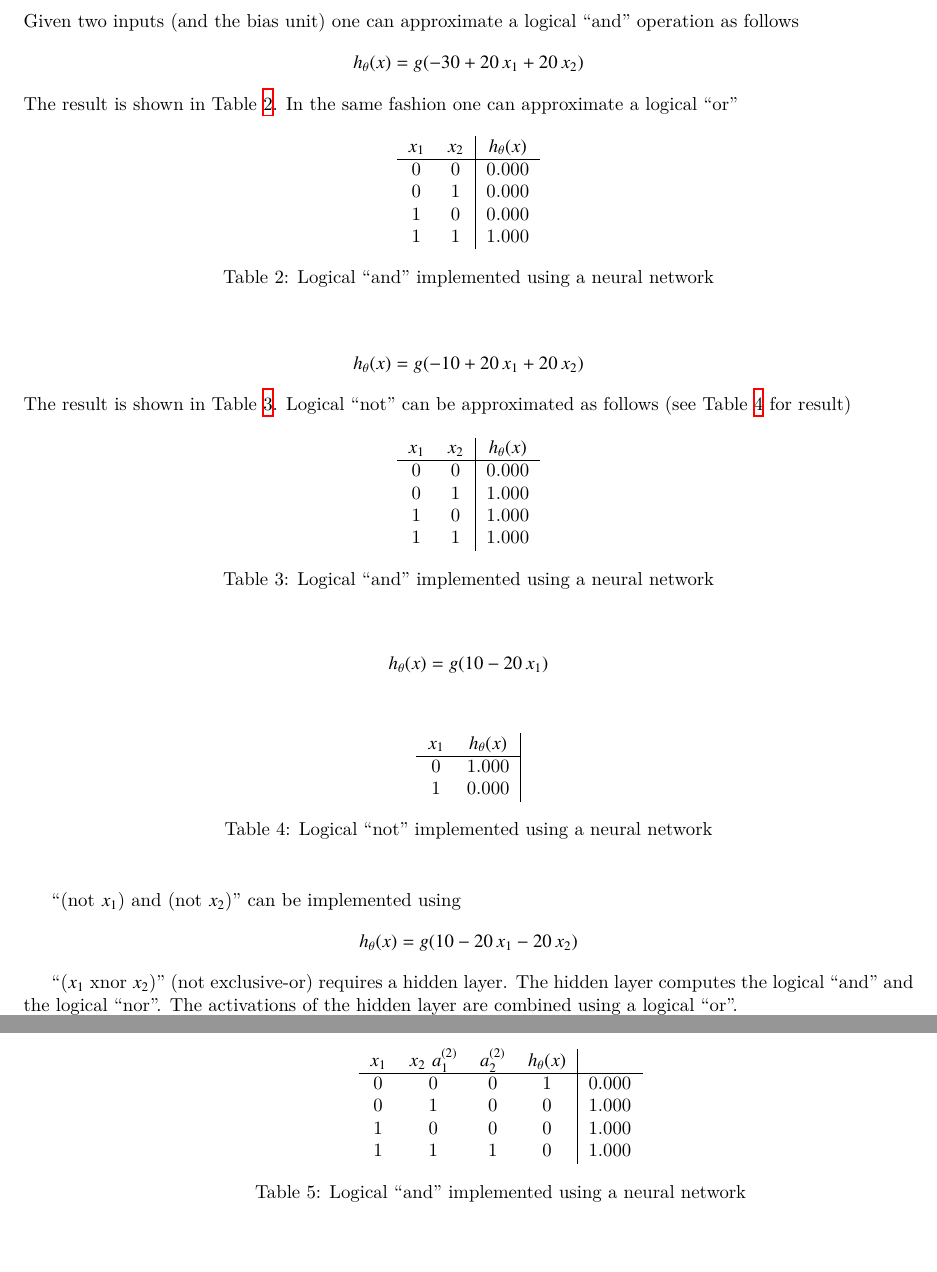
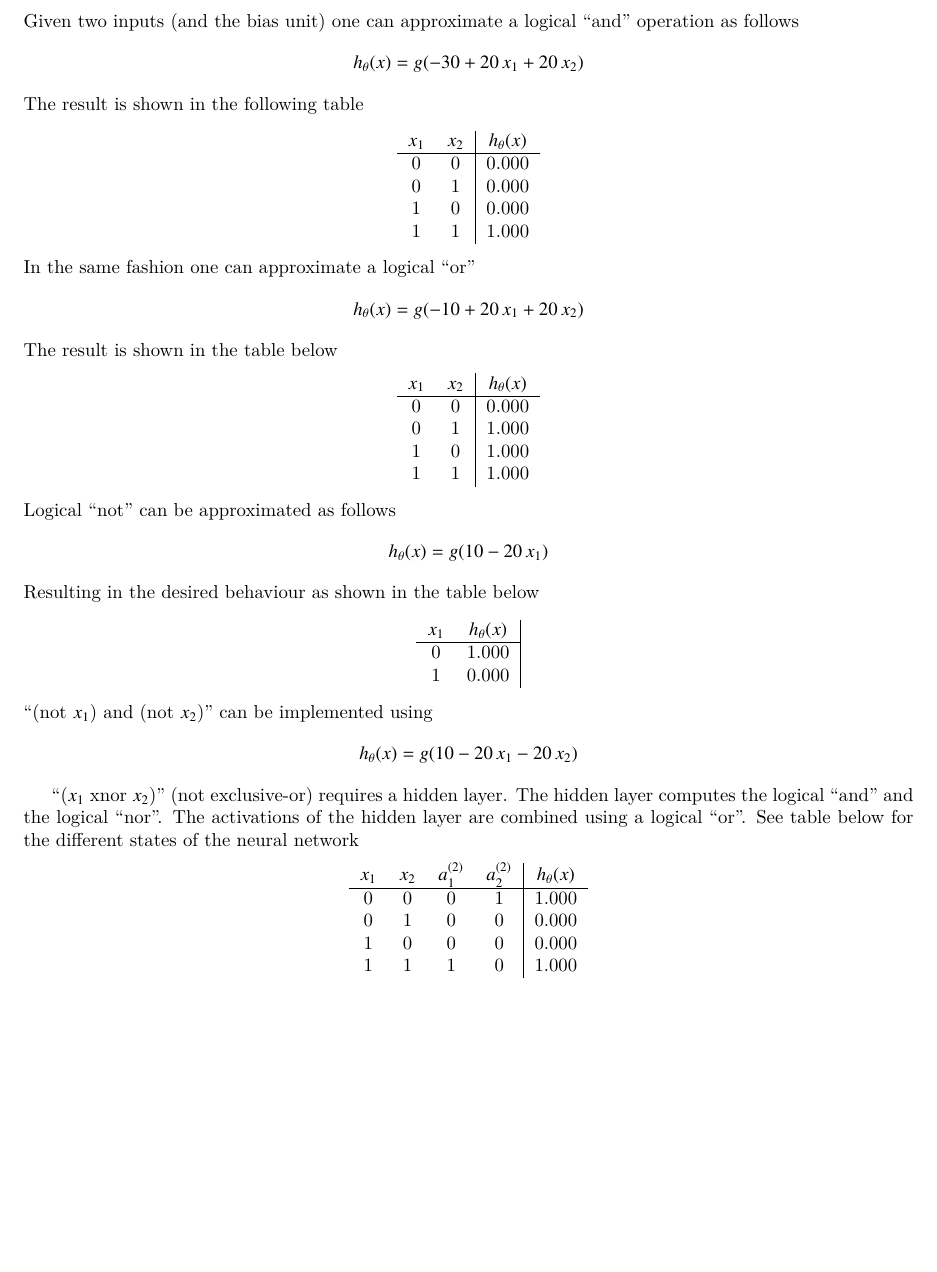
Before and after one commit to wedesoft/machine-learning-tutorial, a LaTeX document (machine-learning-tutorial.tex): two parts of pages 12 and 13 of 14 before the commit and part of page 12 of 14 after it, the two joined at a grey line, cut so that both start at the same text, the shorter picture padded with empty space. Compiled offline with XeLaTeX.

Commit message:
Insert tables into text

```diff
--- a/machine-learning-tutorial.tex
+++ b/machine-learning-tutorial.tex
@@ -586,8 +586,7 @@ Given two inputs (and the bias unit) one can approximate a logical ``and'' opera
 \begin{equation*}
   h_\theta(x)=g(-30+20\,x_1+20\,x_2)
 \end{equation*}
-The result is shown in Table \ref{tbl:and}.
-\begin{table}[htbp]
+The result is shown in the following table
 \begin{center}
   \begin{tabular}{cc|c}
     $x_1$ & $x_2$ & $h_\theta(x)$\\\hline
@@ -596,15 +595,12 @@ The result is shown in Table \ref{tbl:and}.
     1 & 0 & 0.000\\
     1 & 1 & 1.000\\
   \end{tabular}
-    \caption{Logical ``and'' implemented using a neural network\label{tbl:and}}
 \end{center}
-\end{table}
 In the same fashion one can approximate a logical ``or''
 \begin{equation*}
   h_\theta(x)=g(-10+20\,x_1+20\,x_2)
 \end{equation*}
-The result is shown in Table \ref{tbl:or}.
-\begin{table}[htbp]
+The result is shown in the table below
 \begin{center}
   \begin{tabular}{cc|c}
     $x_1$ & $x_2$ & $h_\theta(x)$\\\hline
@@ -613,24 +609,19 @@ The result is shown in Table \ref{tbl:or}.
     1 & 0 & 1.000\\
     1 & 1 & 1.000\\
   \end{tabular}
-    \caption{Logical ``and'' implemented using a neural network\label{tbl:or}}
 \end{center}
-\end{table}
-Logical ``not'' can be approximated as follows (see Table \ref{tbl:not} for result)
+Logical ``not'' can be approximated as follows
 \begin{equation*}
   h_\theta(x)=g(10-20\,x_1)
 \end{equation*}
-\begin{table}[htbp]
+Resulting in the desired behaviour as shown in the table below
 \begin{center}
   \begin{tabular}{cc|c}
     $x_1$ & $h_\theta(x)$\\\hline
     0 & 1.000\\
     1 & 0.000\\
   \end{tabular}
-    \caption{Logical ``not'' implemented using a neural network\label{tbl:not}}
 \end{center}
-\end{table}
-
 ``(not $x_1$) and (not $x_2$)'' can be implemented using
 \begin{equation*}
   h_\theta(x)=g(10-20\,x_1-20\,x_2)
@@ -639,19 +630,16 @@ Logical ``not'' can be approximated as follows (see Table \ref{tbl:not} for resu
 ``($x_1$ xnor $x_2$)'' (not exclusive-or) requires a hidden layer.
 The hidden layer computes the logical ``and'' and the logical ``nor''.
 The activations of the hidden layer are combined using a logical ``or''.
-\begin{table}[htbp]
+See table below for the different states of the neural network
 \begin{center}
   \begin{tabular}{cccc|c}
-      $x_1$ & $x_2$ $a^{(2)}_1$ & $a^{(2)}_2$ & $h_\theta(x)$\\\hline
-      0 & 0 & 0 & 1 & 0.000\\
-      0 & 1 & 0 & 0 & 1.000\\
-      1 & 0 & 0 & 0 & 1.000\\
+    $x_1$ & $x_2$ & $a^{(2)}_1$ & $a^{(2)}_2$ & $h_\theta(x)$\\\hline
+    0 & 0 & 0 & 1 & 1.000\\
+    0 & 1 & 0 & 0 & 0.000\\
+    1 & 0 & 0 & 0 & 0.000\\
     1 & 1 & 1 & 0 & 1.000\\
   \end{tabular}
-    \caption{Logical ``and'' implemented using a neural network\label{tbl:xnor}}
 \end{center}
-\end{table}
-
 \emph{I.e.} to implement ``xnor'' we use
 \begin{itemize}
 \item $\theta^{(1)}=\begin{pmatrix}-30&20&20\\10&-20&-20\end{pmatrix}$ and
```
Lines whose indentation alone changed are shown as unchanged.
